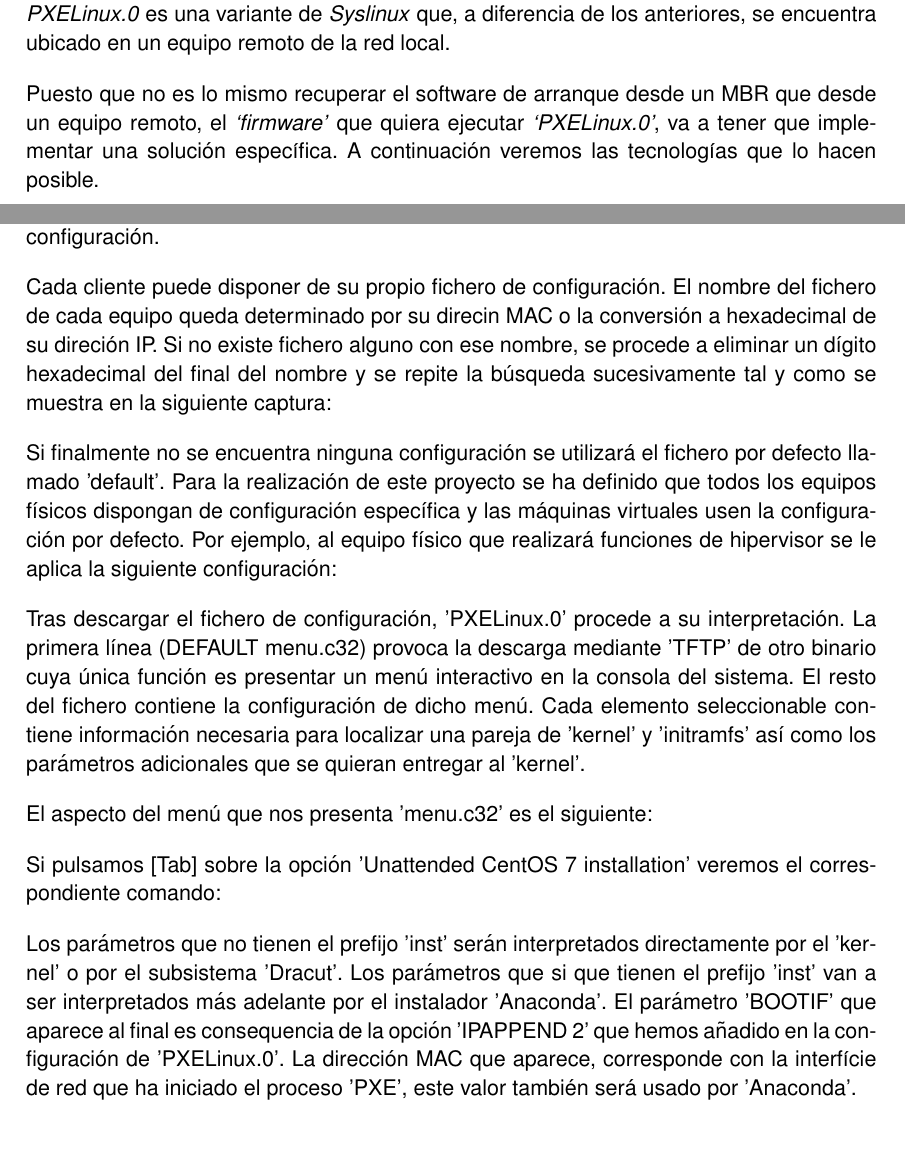
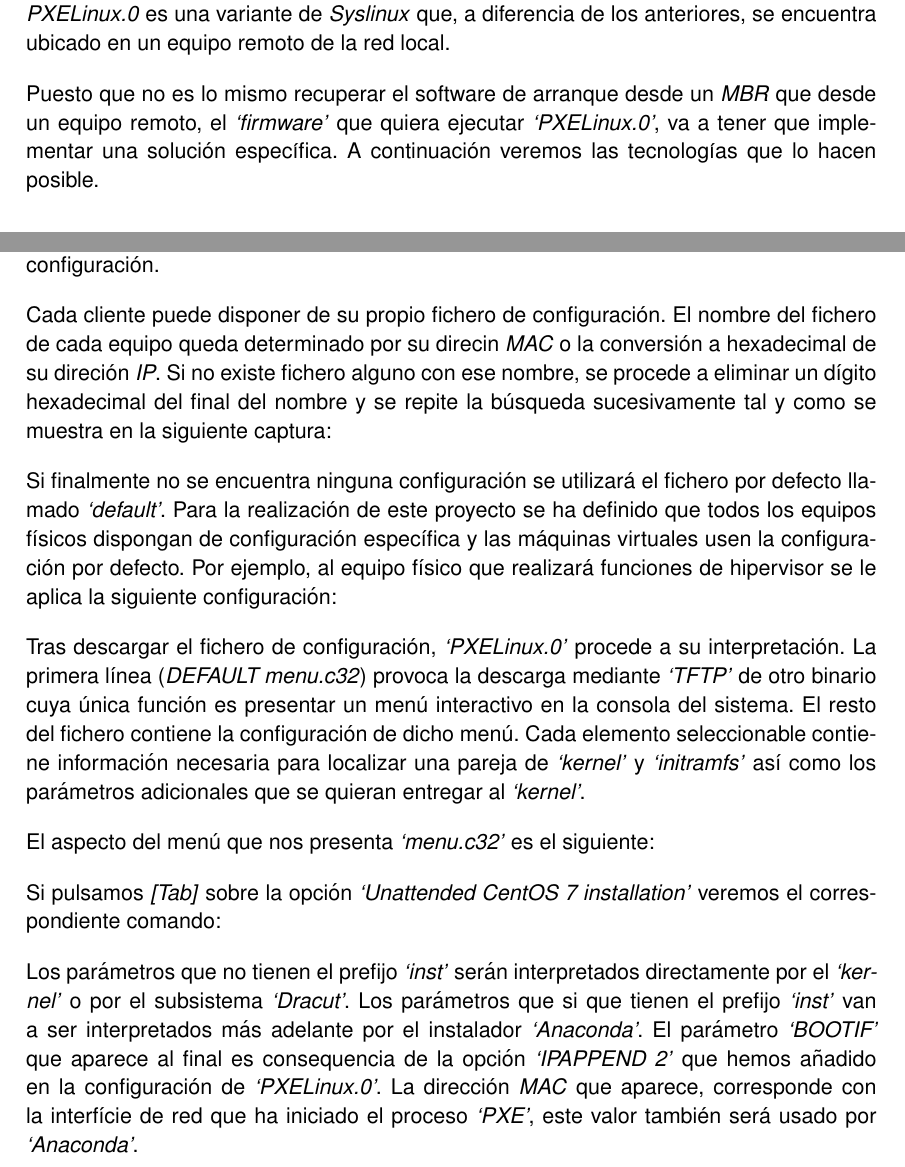
Before and after one commit to h0tbird/TFC, a LaTeX thesis (plantilla_tfc.tex): two parts of pages 18 and 19 of 23, joined at a grey line, cut so that both start at the same text, the shorter picture padded with empty space. Compiled offline with pdfLaTeX; the source files are stored in an older character set and shown here as Unicode.

Commit message:
Save progress

```diff
--- a/plantilla_tfc.tex
+++ b/plantilla_tfc.tex
@@ -115,7 +115,7 @@
 
 \emph{LILO}, \emph{GRUB} y \emph{Syslinux} suelen encontrarse ubicados en el \emph{MBR} (\emph{Master Boot Record}) del dispositivo de arranque, pudiendo ser éste un disco duro, un disquete o un \emph{DVD}. \emph{PXELinux.0} es una variante de \emph{Syslinux} que, a diferencia de los anteriores, se encuentra ubicado en un equipo remoto de la red local.
 
-Puesto que no es lo mismo recuperar el software de arranque desde un MBR que desde un equipo remoto, el \emph{`firmware'} que quiera ejecutar \emph{`PXELinux.0'}, va a tener que implementar una solución específica. A continuación veremos las tecnologías que lo hacen posible.
+Puesto que no es lo mismo recuperar el software de arranque desde un \emph{MBR} que desde un equipo remoto, el \emph{`firmware'} que quiera ejecutar \emph{`PXELinux.0'}, va a tener que implementar una solución específica. A continuación veremos las tecnologías que lo hacen posible.
 
 \subsection{PXE}
 \emph{PXE} (\emph{Pre-Execution Environment}) extiende las funcionalidades del \emph{`firmware'} dotándolo de capacidades comunicativas gracias a la inclusión de los protocolos \emph{IPv4}, \emph{UDP}, \emph{DHCP} y \emph{TFTP}, estos dos últimos con leves modificaciones. Con estas extensiones, el \emph{`firmware'} es capaz de localizar, descargar y transferir el control de ejecución al software de arranque \emph{`PXELinux.0'}, también conocido con el nombre genérico de \emph{NBP} (\emph{Network Bootstrap Program}), que se encuentra ubicado en otro equipo de la red local.
@@ -129,16 +129,16 @@
 \subsubsection{PXELinux.0}
 \emph{`PXELinux.0'} actua como \emph{`Second Stage Boot Loader'} permitiendo localizar, descargar y pasar el control de ejecución al \emph{`kernel'} de Linux y a su correspondiente \emph{`initramfs'} (\emph{Initial RAM File System}). \emph{`PXELinux.0'} comunica al \emph{`kernel'} la dirección de memoria en la que ha cargado el \emph{`initramfs'}. La ejecución del \emph{`kernel'} puede ser parametrizada mediante un fichero de configuración que además, permite definir menús interactivos. El primer fichero que \emph{`PXELinux.0'} intenta descargar del servidor \emph{`TFTP'} es por tanto, su propio fichero de configuración.
 
-Cada cliente puede disponer de su propio fichero de configuración. El nombre del fichero de cada equipo queda determinado por su direcin MAC o la conversión a hexadecimal de su direción IP. Si no existe fichero alguno con ese nombre, se procede a eliminar un dígito hexadecimal del final del nombre y se repite la búsqueda sucesivamente tal y como se muestra en la siguiente captura:
+Cada cliente puede disponer de su propio fichero de configuración. El nombre del fichero de cada equipo queda determinado por su direcin \emph{MAC} o la conversión a hexadecimal de su direción \emph{IP}. Si no existe fichero alguno con ese nombre, se procede a eliminar un dígito hexadecimal del final del nombre y se repite la búsqueda sucesivamente tal y como se muestra en la siguiente captura:
 
-Si finalmente no se encuentra ninguna configuración se utilizará el fichero por defecto llamado 'default'. Para la realización de este proyecto se ha definido que todos los equipos físicos dispongan de configuración específica y las máquinas virtuales usen la configuración por defecto. Por ejemplo, al equipo físico que realizará funciones de hipervisor se le aplica la siguiente configuración:
+Si finalmente no se encuentra ninguna configuración se utilizará el fichero por defecto llamado \emph{`default'}. Para la realización de este proyecto se ha definido que todos los equipos físicos dispongan de configuración específica y las máquinas virtuales usen la configuración por defecto. Por ejemplo, al equipo físico que realizará funciones de hipervisor se le aplica la siguiente configuración:
 
-Tras descargar el fichero de configuración, 'PXELinux.0' procede a su interpretación. La primera línea (DEFAULT menu.c32) provoca la descarga mediante 'TFTP' de otro binario cuya única función es presentar un menú interactivo en la consola del sistema. El resto del fichero contiene la configuración de dicho menú. Cada elemento seleccionable contiene información necesaria para localizar una pareja de 'kernel' y 'initramfs' así como los parámetros adicionales que se quieran entregar al 'kernel'.
+Tras descargar el fichero de configuración, \emph{`PXELinux.0'} procede a su interpretación. La primera línea (\emph{DEFAULT menu.c32}) provoca la descarga mediante \emph{`TFTP'} de otro binario cuya única función es presentar un menú interactivo en la consola del sistema. El resto del fichero contiene la configuración de dicho menú. Cada elemento seleccionable contiene información necesaria para localizar una pareja de \emph{`kernel'} y \emph{`initramfs'} así como los parámetros adicionales que se quieran entregar al \emph{`kernel'}.
 
-El aspecto del menú que nos presenta 'menu.c32' es el siguiente:
+El aspecto del menú que nos presenta \emph{`menu.c32'} es el siguiente:
 
-Si pulsamos [Tab] sobre la opción 'Unattended CentOS 7 installation' veremos el correspondiente comando:
+Si pulsamos \emph{[Tab]} sobre la opción \emph{`Unattended CentOS 7 installation'} veremos el correspondiente comando:
 
-Los parámetros que no tienen el prefijo 'inst' serán interpretados directamente por el 'kernel' o por el subsistema 'Dracut'. Los parámetros que si que tienen el prefijo 'inst' van a ser interpretados más adelante por el instalador 'Anaconda'. El parámetro 'BOOTIF' que aparece al final es consequencia de la opción 'IPAPPEND 2' que hemos añadido en la configuración de 'PXELinux.0'. La dirección MAC que aparece, corresponde con la interfície de red que ha iniciado el proceso 'PXE', este valor también será usado por 'Anaconda'.
+Los parámetros que no tienen el prefijo \emph{`inst'} serán interpretados directamente por el \emph{`kernel'} o por el subsistema \emph{`Dracut'}. Los parámetros que si que tienen el prefijo \emph{`inst'} van a ser interpretados más adelante por el instalador \emph{`Anaconda'}. El parámetro \emph{`BOOTIF'} que aparece al final es consequencia de la opción \emph{`IPAPPEND 2'} que hemos añadido en la configuración de \emph{`PXELinux.0'}. La dirección \emph{MAC} que aparece, corresponde con la interfície de red que ha iniciado el proceso \emph{`PXE'}, este valor también será usado por \emph{`Anaconda'}.
 
 \subsubsection{Diagrama de sequencia}
```
Also changed, not shown: plantilla_tfc.tex (10 more changed lines).
